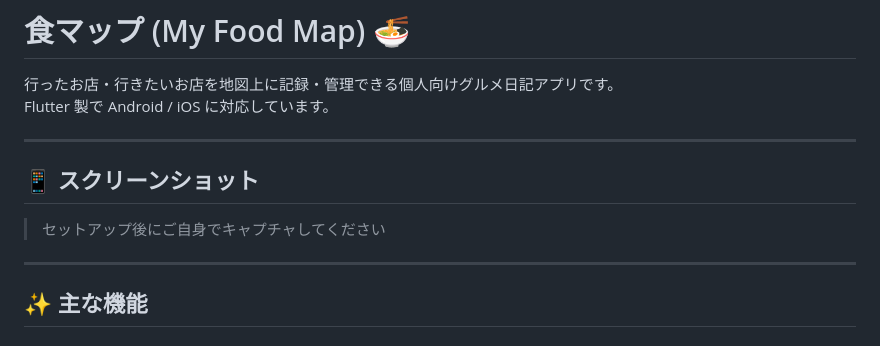
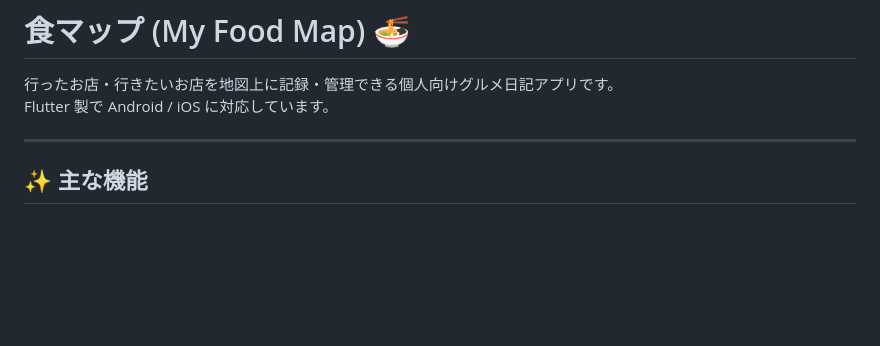
Before and after one commit to whitemaple-258/my_food_map, a Markdown page: README.md, the part around the change. Rendered like a GitHub page; blank space fills up the shorter version.

```diff
--- a/README.md
+++ b/README.md
@@ -2,12 +2,6 @@
 
 行ったお店・行きたいお店を地図上に記録・管理できる個人向けグルメ日記アプリです。
 Flutter 製で Android / iOS に対応しています。
-
----
-
-## 📱 スクリーンショット
-
-> セットアップ後にご自身でキャプチャしてください
 
 ---
 
```
